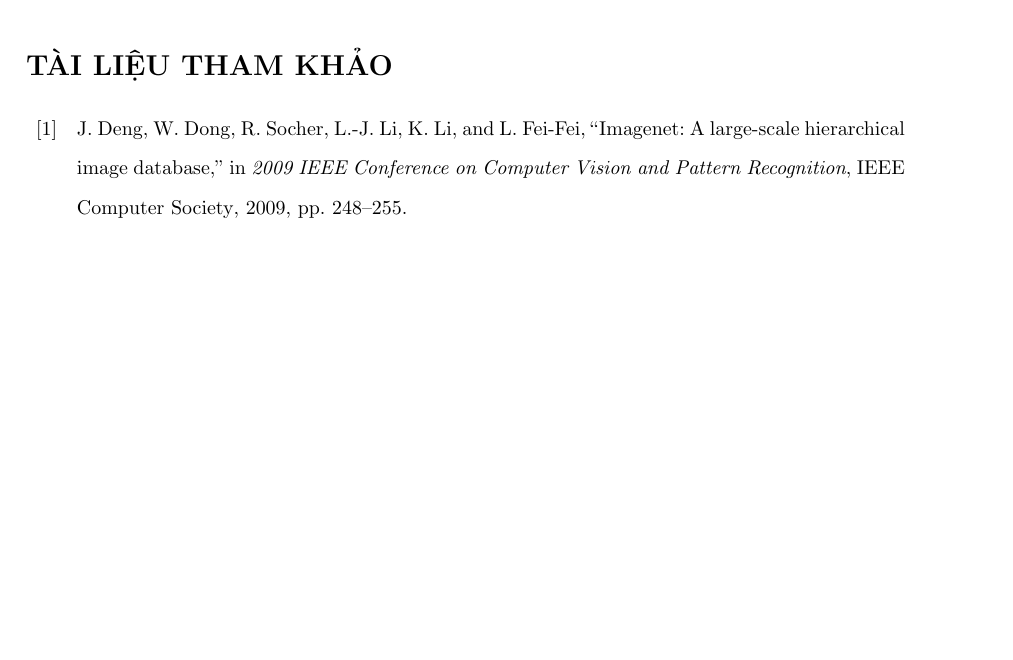
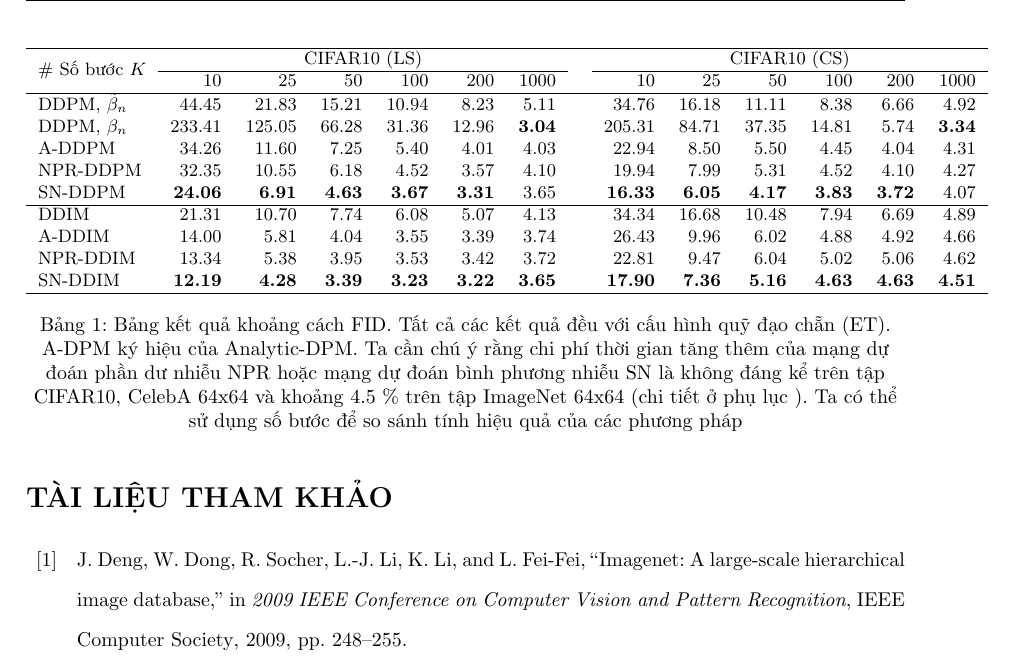
Before and after one commit to NguyenThanhAI/Diffusion_Probabilistic_Models_Report, a LaTeX document (dpm_report.tex): part of page 17 of 20, cut at the place of the change, the shorter picture padded with empty space. Compiled offline with pdfLaTeX.

Commit message:
18h00 25/10/2022

```diff
--- a/dpm_report.tex
+++ b/dpm_report.tex
@@ -26,6 +26,7 @@
 %\addbibresource{ref.bib}
 %\usepackage[numbers]{natbib}
 \usepackage{indentfirst}
+\usepackage{multirow}
 \usepackage[natbib,backend=biber,style=ieee, sorting=ynt]{biblatex}
 \bibliography{ref.bib}
 
@@ -737,7 +738,30 @@
     Ta đánh giá các DPMs với cả bước thời gian rời rạc và bước thời gian liên tục. Với DPMs bước thời gian rời rạc, ta sẽ đánh giá DPMs ở cả hai kiểu quá trình thuận tương ứng là DDPM và DDIM.
     \cite{watson2021learning}, \cite{bao2021analytic} kết luận rằng DPM với quỹ đạo tối ưu lại thường cho khoảng cách FID tệ hơn nên ta chỉ đánh giá ở quỹ đạo chẵn.
 
-
+    \begin{table}
+        \small
+        \centering
+        \begin{tabular}{ lrrrrrrrrrrrrr  }
+            \hline
+            \multirow{2}{*}{\# Số bước $K$} & \multicolumn{6}{c}{CIFAR10 (LS)} & & \multicolumn{6}{c}{CIFAR10 (CS)} \\ \cline{2-7} \cline{9-14}
+            & 10 & 25 & 50 & 100 & 200 & 1000 & & 10 & 25 & 50 & 100 & 200 & 1000 \\
+            \hline
+            DDPM, $\tilde{\beta}_n$ & 44.45 & 21.83 & 15.21 & 10.94 & 8.23 & 5.11 &  & 34.76 & 16.18 & 11.11 & 8.38 & 6.66 & 4.92 \\
+            DDPM, $\beta_n$ & 233.41 & 125.05 & 66.28 & 31.36 & 12.96 & \textbf{3.04} & & 205.31 & 84.71 & 37.35 & 14.81 & 5.74 & \textbf{3.34} \\
+            A-DDPM & 34.26 & 11.60 & 7.25 & 5.40 & 4.01 & 4.03 & & 22.94 & 8.50 & 5.50 & 4.45 & 4.04 & 4.31 \\
+            NPR-DDPM & 32.35 & 10.55 & 6.18 & 4.52 & 3.57 & 4.10 & & 19.94 & 7.99 & 5.31 & 4.52 & 4.10 & 4.27 \\
+            SN-DDPM & \textbf{24.06} & \textbf{6.91} & \textbf{4.63} & \textbf{3.67} & \textbf{3.31} & 3.65 & & \textbf{16.33} & \textbf{6.05} & \textbf{4.17} & \textbf{3.83} & \textbf{3.72} & 4.07 \\
+            \hline
+            DDIM & 21.31 & 10.70 & 7.74 & 6.08 & 5.07 & 4.13 & & 34.34 & 16.68 & 10.48 & 7.94 & 6.69 & 4.89 \\
+            A-DDIM & 14.00 & 5.81 & 4.04 & 3.55 & 3.39 & 3.74 & & 26.43 & 9.96 & 6.02 & 4.88 & 4.92 & 4.66 \\
+            NPR-DDIM & 13.34 & 5.38 & 3.95 & 3.53 & 3.42 & 3.72 & & 22.81 & 9.47 & 6.04 & 5.02 & 5.06 & 4.62 \\
+            SN-DDIM & \textbf{12.19} & \textbf{4.28} & \textbf{3.39} & \textbf{3.23} & \textbf{3.22} & \textbf{3.65} & & \textbf{17.90} & \textbf{7.36} & \textbf{5.16} & \textbf{4.63} & \textbf{4.63} & \textbf{4.51} \\
+            \hline
+        \end{tabular}
+        \caption{Bảng kết quả khoảng cách FID. Tất cả các kết quả đều với cấu hình quỹ đạo chẵn (ET). A-DPM ký hiệu của Analytic-DPM.
+        Ta cần chú ý rằng chi phí thời gian tăng thêm của mạng dự đoán phần dư nhiễu NPR hoặc mạng dự đoán bình phương nhiễu SN là không đáng kể trên tập CIFAR10, CelebA 64x64 và khoảng 4.5 \% trên tập ImageNet 64x64
+        (chi tiết ở phụ lục ). Ta có thể sử dụng số bước để so sánh tính hiệu quả của các phương pháp}
+    \end{table}
 
     \newpage
     \printbibliography[title={TÀI LIỆU THAM KHẢO}]
```
